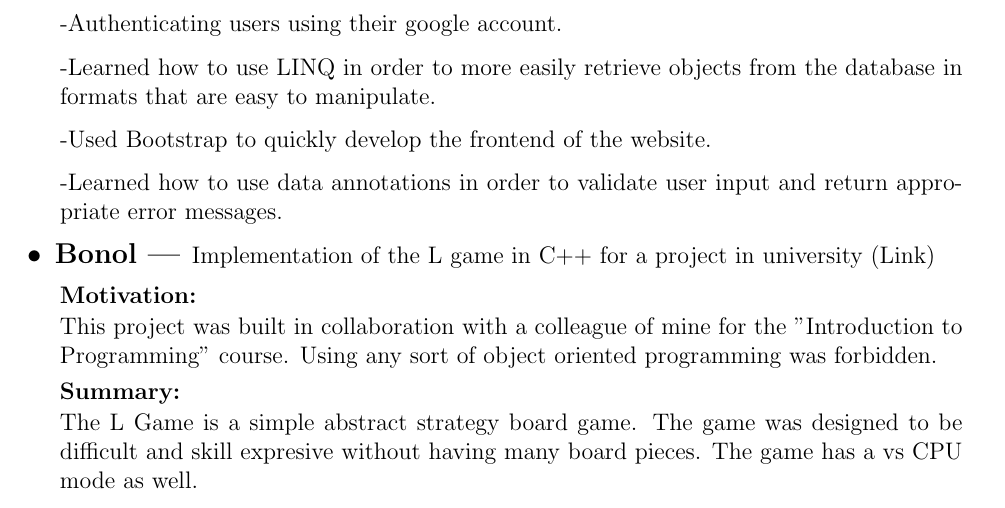
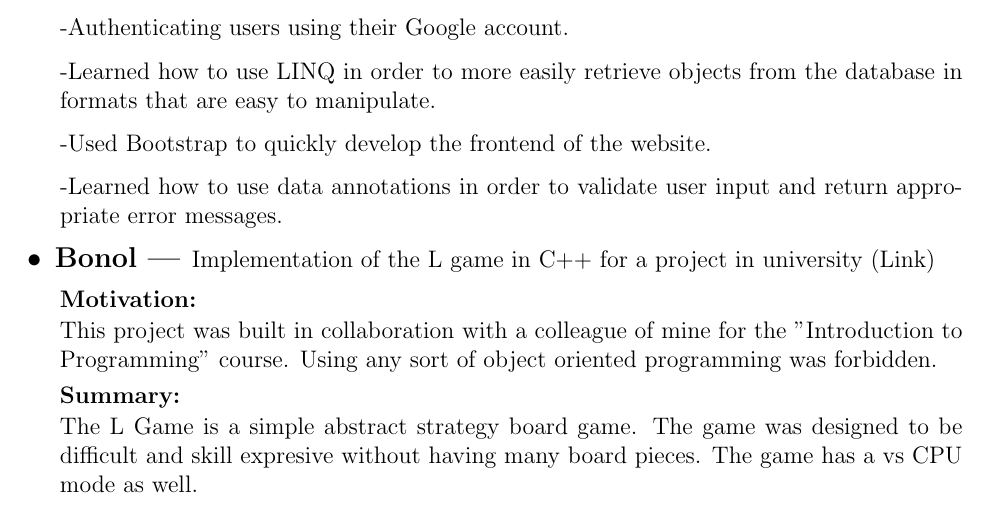
Before and after one commit to IureaMarius/CV, a LaTeX CV (CV.tex): part of page 3 of 3, cut so that both start at the same text. Compiled offline with pdfLaTeX.

Commit message:
forgot to save last change

```diff
--- a/CV.tex
+++ b/CV.tex
@@ -139,7 +139,7 @@ Framework in order to create one-to-one, one-to-many and many-to-many relationsh
 -Understood how model binding retrieves data from form fields, query strings and route data, converting string
 data to .NET types.
 
--Authenticating users using their google account.
+-Authenticating users using their Google account.
 
 -Learned how to use LINQ in order to more easily retrieve objects from the database in formats that are easy
 to manipulate.
```
Also changed, not shown: CV.pdf, 4 other files.
